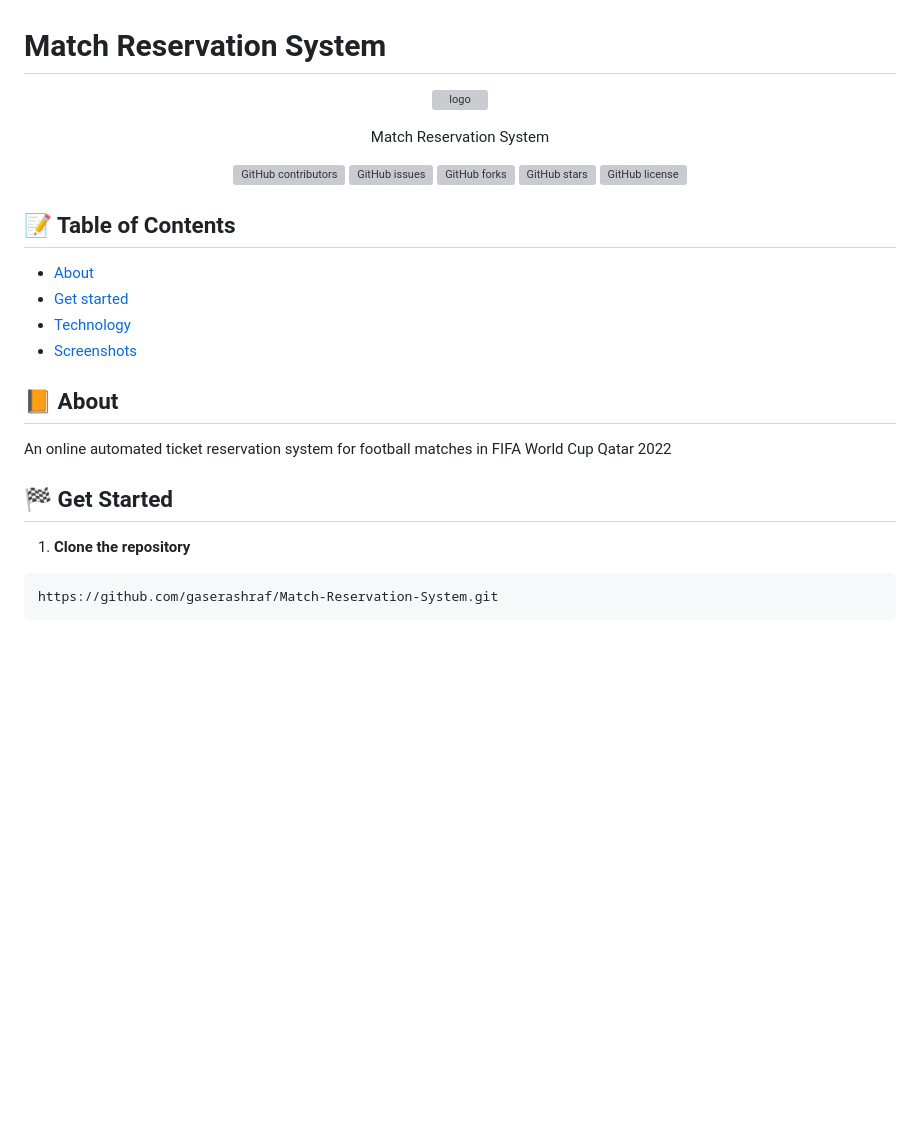
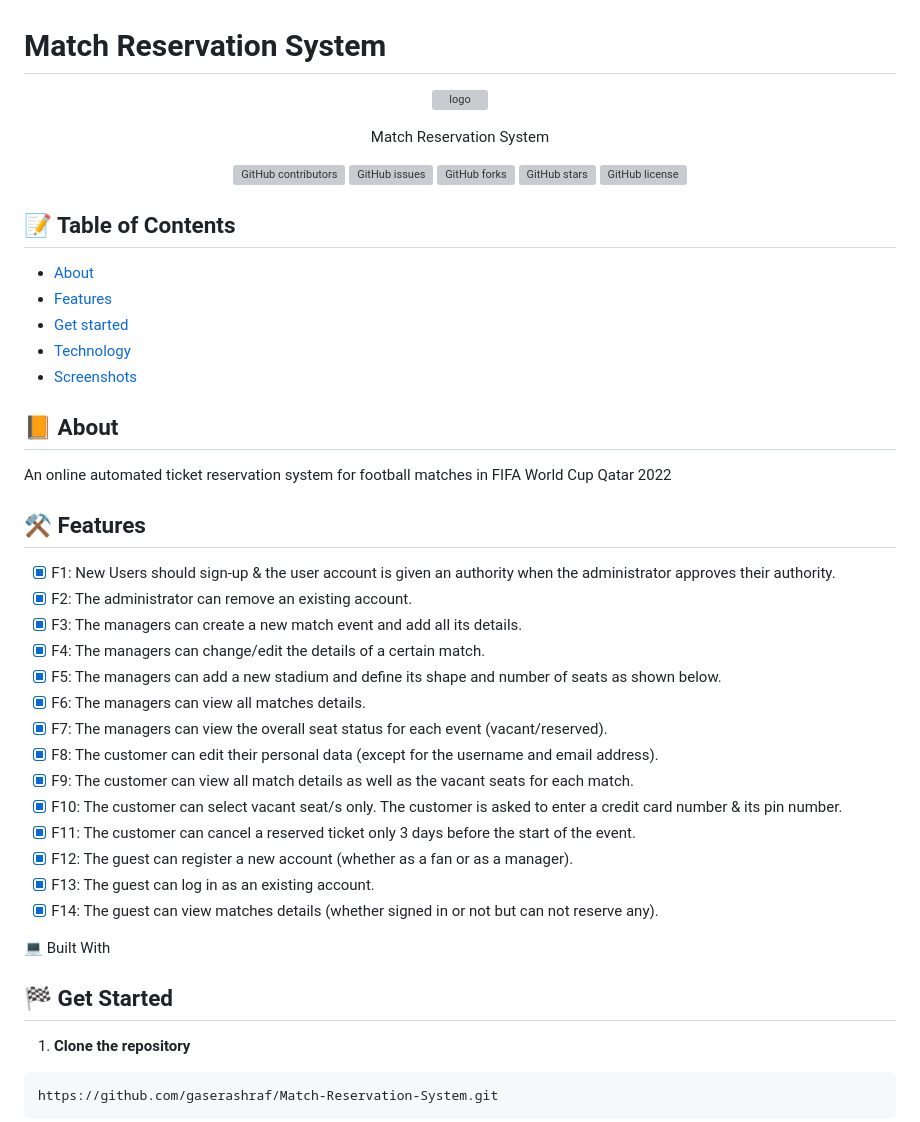
Before and after one commit to gaserashraf/Match-Reservation-System, a Markdown page: README.md, the part around one of its changes. GitHub-like rendering; blank space fills up the shorter version; grey boxes are pictures that could not be loaded.

```diff
--- a/README.md
+++ b/README.md
@@ -24,5 +24,6 @@
 ## 📝 Table of Contents
 
 - [About](#about)
-- [Get started](#Install)
+- [Features](#features)
+- [Get started](#install)
 - [Technology](#tech)
@@ -33,7 +34,26 @@
 An online automated ticket reservation system for football matches in FIFA
 World Cup Qatar 2022
 
-## 🏁 Get Started <a name = "Install"></a>
+## ⚒️ Features <a name = "features"></a>
+
+- [x] F1: New Users should sign-up & the user account is given an authority when the administrator approves their authority.
+- [x] F2: The administrator can remove an existing account.
+- [x] F3: The managers can create a new match event and add all its details.
+- [x] F4: The managers can change/edit the details of a certain match.
+- [x] F5: The managers can add a new stadium and define its shape and number of seats as shown below.
+- [x] F6: The managers can view all matches details.
+- [x] F7: The managers can view the overall seat status for each event (vacant/reserved).
+- [x] F8: The customer can edit their personal data (except for the username and email address).
+- [x] F9: The customer can view all match details as well as the vacant seats for each match.
+- [x] F10: The customer can select vacant seat/s only. The customer is asked to enter a credit card number & its pin number.
+- [x] F11: The customer can cancel a reserved ticket only 3 days before the start of the event.
+- [x] F12: The guest can register a new account (whether as a fan or as a manager).
+- [x] F13: The guest can log in as an existing account.
+- [x] F14: The guest can view matches details (whether signed in or not but can not reserve any).
+
+💻 Built With
+
+## 🏁 Get Started <a name = "install"></a>
 
 1. **Clone the repository**
 
```
Also changed, not shown: other parts of README.md (+3 -3 lines).
